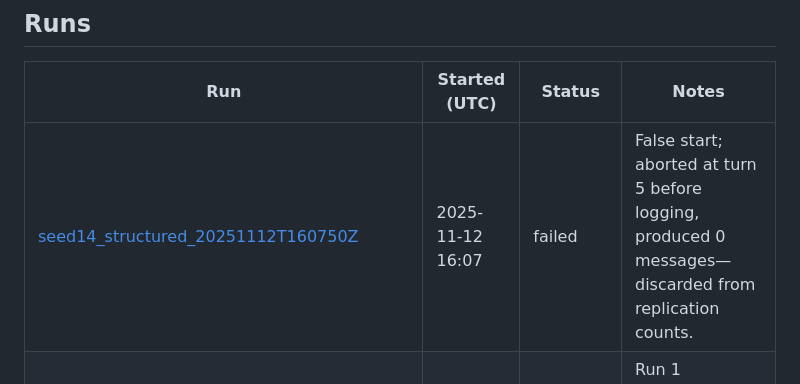
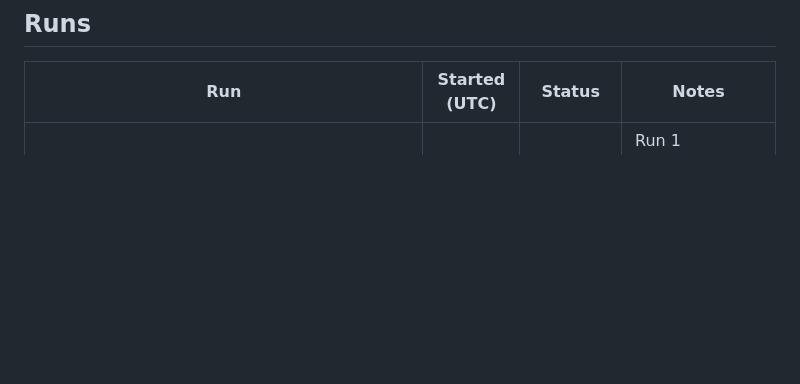
Before and after one commit to Bryan-Nsoh/agent-talk-2, a Markdown page: experiments/robustness_study_20251112T143355Z/README.md, the part around the change. Drawn GitHub-style; blank space fills up the shorter version.

Commit message:
Remove false start run entry

```diff
--- a/experiments/robustness_study_20251112T143355Z/README.md
+++ b/experiments/robustness_study_20251112T143355Z/README.md
@@ -25,7 +25,6 @@ Seed 14 immediately exposed a 21× drop in structured message volume (one messag
 
 | Run | Started (UTC) | Status | Notes |
 |-----|---------------|--------|-------|
-| [seed14_structured_20251112T160750Z](./runs/seed14_structured_20251112T160750Z/) | 2025-11-12 16:07 | failed | False start; aborted at turn 5 before logging, produced 0 messages—discarded from replication counts. |
 | [seed14_structured_20251112T175321Z](./runs/seed14_structured_20251112T175321Z/) | 2025-11-12 17:53 | complete | Run 1 (structured) finished 100 turns with only 1 message and timeout failure. |
 | [seed14_freeform_20251112T175323Z](./runs/seed14_freeform_20251112T175323Z/) | 2025-11-12 17:53 | complete | Run 1 (freeform) finished 100 turns, 0 messages, timeout failure. |
 | [seed14_none_20251112T175325Z](./runs/seed14_none_20251112T175325Z/) | 2025-11-12 17:53 | complete | Run 1 (none) finished 100 turns, 0 messages, timeout failure. |
```
